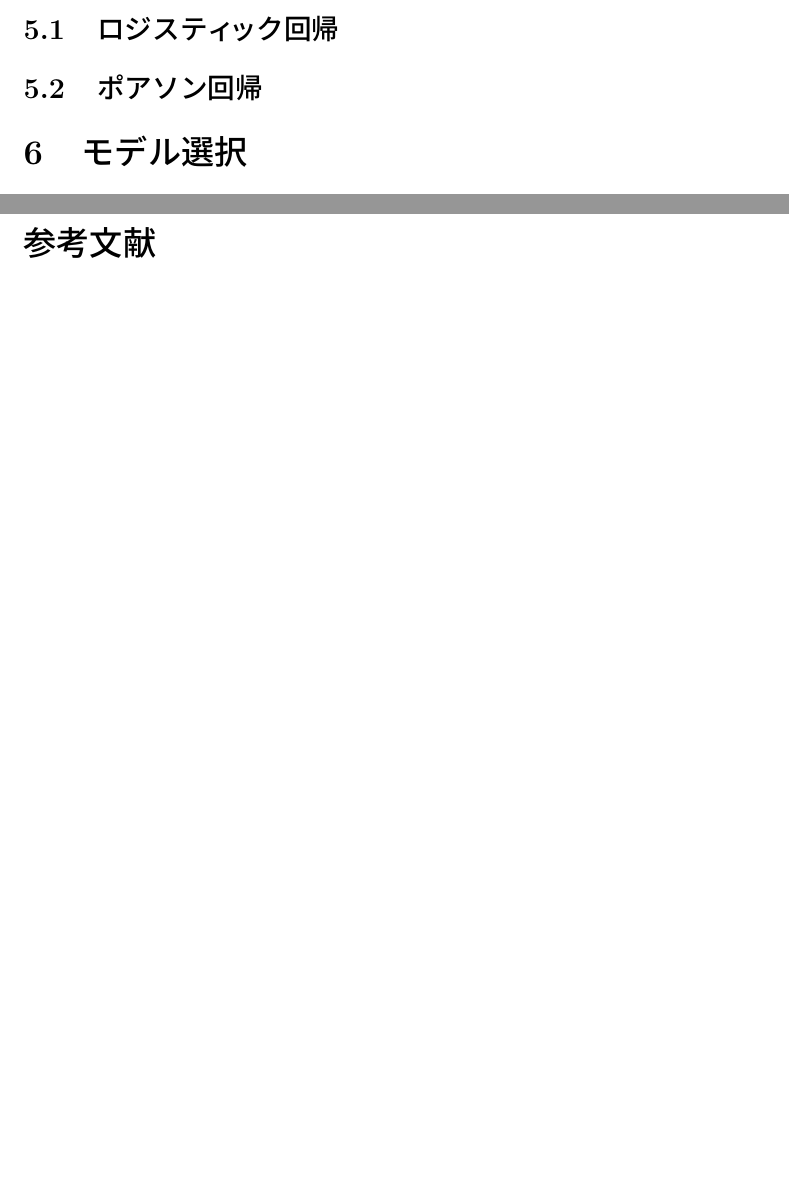
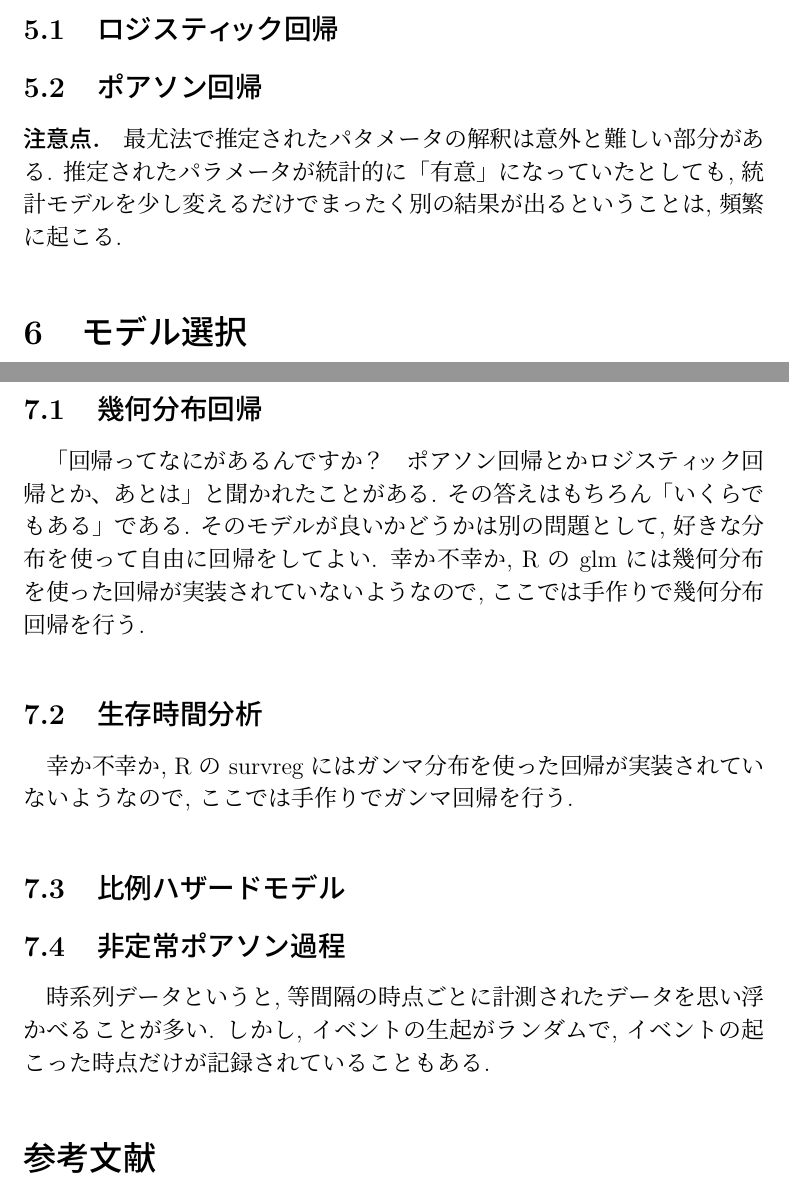
Before and after one commit to abikoushi/mystat, a LaTeX document (mystat.tex): two parts of pages 14 and 15 of 15 before the commit and two parts of pages 16 and 17 of 17 after it, joined at a grey line, cut so that both start at the same text, the shorter picture padded with empty space. Compiled offline with pLaTeX and dvipdfmx.

Commit message:
minor change

```diff
--- a/mystat.tex
+++ b/mystat.tex
@@ -424,7 +428,12 @@ I_o(\theta)=\frac{1}{n}\sum_{i=1}^{n} \frac{\partial^2}{\partial \theta^2}\log p
 
 
 \section{回帰型の統計モデル}
+
 \subsection{ロジスティック回帰}
+
 \subsection{ポアソン回帰}
 
+\paragraph{注意点.} 最尤法で推定されたパタメータの解釈は意外と難しい部分がある.
+推定されたパラメータが統計的に「有意」になっていたとしても, 統計モデルを少し変えるだけでまったく別の結果が出るということは, 頻繁に起こる.
+
 \section{モデル選択}
@@ -441,10 +453,23 @@ I_o(\theta)=\frac{1}{n}\sum_{i=1}^{n} \frac{\partial^2}{\partial \theta^2}\log p
 統計モデルを紹介した楽しい本に松浦 や　須山　がある.
 ここではこれらの本に記載されていない統計モデルを紹介する. これにより自分の手で統計モデルを作るということがどのようなことか, その雰囲気の一端を感じてもらいたい.
 
+\subsection{幾何分布回帰}
+
+「回帰ってなにがあるんですか？　ポアソン回帰とかロジスティック回帰とか、あとは」と聞かれたことがある.
+その答えはもちろん「いくらでもある」である. そのモデルが良いかどうかは別の問題として, 好きな分布を使って自由に回帰をしてよい.
+幸か不幸か, R の glm には幾何分布を使った回帰が実装されていないようなので, ここでは手作りで幾何分布回帰を行う.
+
+\subsection{生存時間分析}
+幸か不幸か, R の survreg にはガンマ分布を使った回帰が実装されていないようなので, ここでは手作りでガンマ回帰を行う.
+
+\subsection{比例ハザードモデル}
+
+\subsection{非定常ポアソン過程}
+時系列データというと, 等間隔の時点ごとに計測されたデータを思い浮かべることが多い. しかし, イベントの生起がランダムで, イベントの起こった時点だけが記録されていることもある.
+
 \begin{thebibliography}{1}
 \bibitem{Kuroki2017}黒木玄. 2017-06-04 LindebergのTaylor展開のみを使った中心極限定理の証明.pdf. \url{https://genkuroki.github.io/documents/mathtodon/}.
 \bibitem{Akaike1980} 赤池弘次. (1980). エントロピーとモデルの尤度 (〈講座〉物理学周辺の確率統計). 日本物理学会誌, 35(7), 608-614.
 \end{thebibliography}
-%$L_n（\theta）$を対数尤度関数と呼び, $L_n（\theta）$ を最大にするよう, パラメータ $\theta$ を選ぶ方法を最尤法と呼ぶ.
-%対数を取らずに, $ \prod_{i=1}^{n}p(x_i| \theta) \, dx $ を最大化する方法を最尤法として定義し, 対数を取るのは計算上のテクニックだとする解説も多い
+
 \end{document}
```
Also changed, not shown: mystat.pdf, mystat.tex (25 more changed lines).
